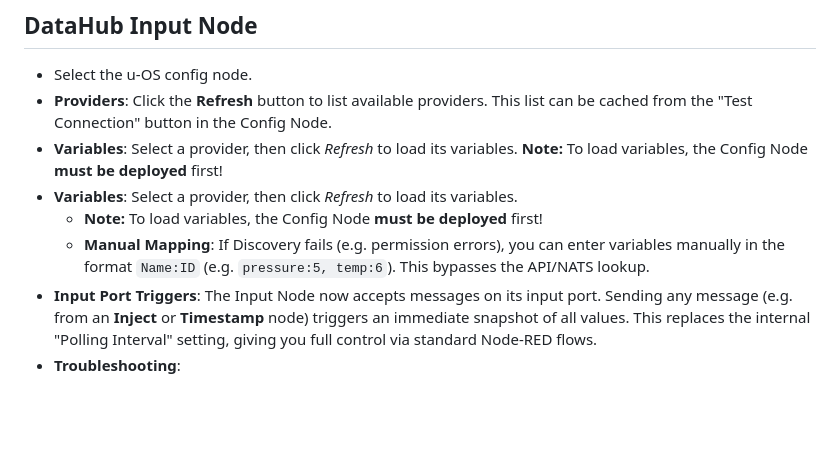
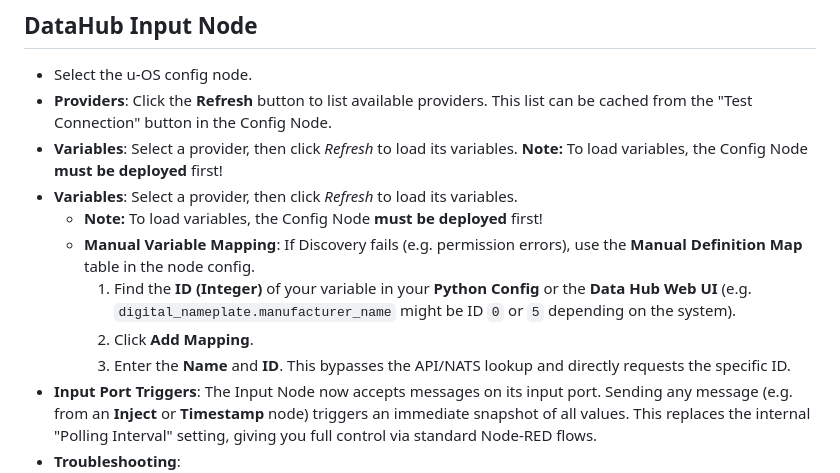
Before and after one commit to uiff/nats-NodeRed-Node-uc20, a Markdown page: README.md, the part around the change. Drawn GitHub-style; blank space fills up the shorter version.

Commit message:
docs: update readme for manual mapping table

```diff
--- a/README.md
+++ b/README.md
@@ -43,7 +43,11 @@ The config node automatically fetches tokens via Client Credentials flow.
 - **Variables**: Select a provider, then click *Refresh* to load its variables. **Note:** To load variables, the Config Node **must be deployed** first!
 - **Variables**: Select a provider, then click *Refresh* to load its variables.
     - **Note:** To load variables, the Config Node **must be deployed** first!
-    - **Manual Mapping**: If Discovery fails (e.g. permission errors), you can enter variables manually in the format `Name:ID` (e.g. `pressure:5, temp:6`). This bypasses the API/NATS lookup.
+    - **Manual Variable Mapping**: If Discovery fails (e.g. permission errors), use the **Manual Definition Map** table in the node config.
+      1.  Find the **ID (Integer)** of your variable in your **Python Config** or the **Data Hub Web UI** (e.g. `digital_nameplate.manufacturer_name` might be ID `0` or `5` depending on the system).
+      2.  Click **Add Mapping**.
+      3.  Enter the **Name** and **ID**.
+      This bypasses the API/NATS lookup and directly requests the specific ID.
 - **Input Port Triggers**: The Input Node now accepts messages on its input port. Sending any message (e.g. from an **Inject** or **Timestamp** node) triggers an immediate snapshot of all values. This replaces the internal "Polling Interval" setting, giving you full control via standard Node-RED flows.
 - **Troubleshooting**:
     - If lists remain empty, check the Node-RED debug tab. Ensure your OAuth client has `hub.variables.readonly` permission.
```
